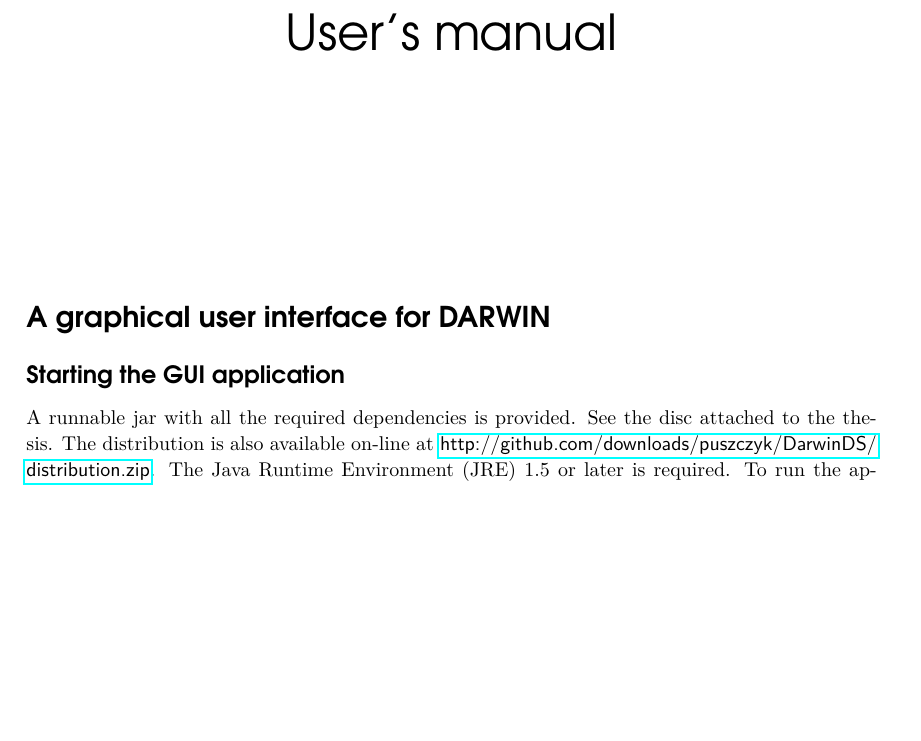
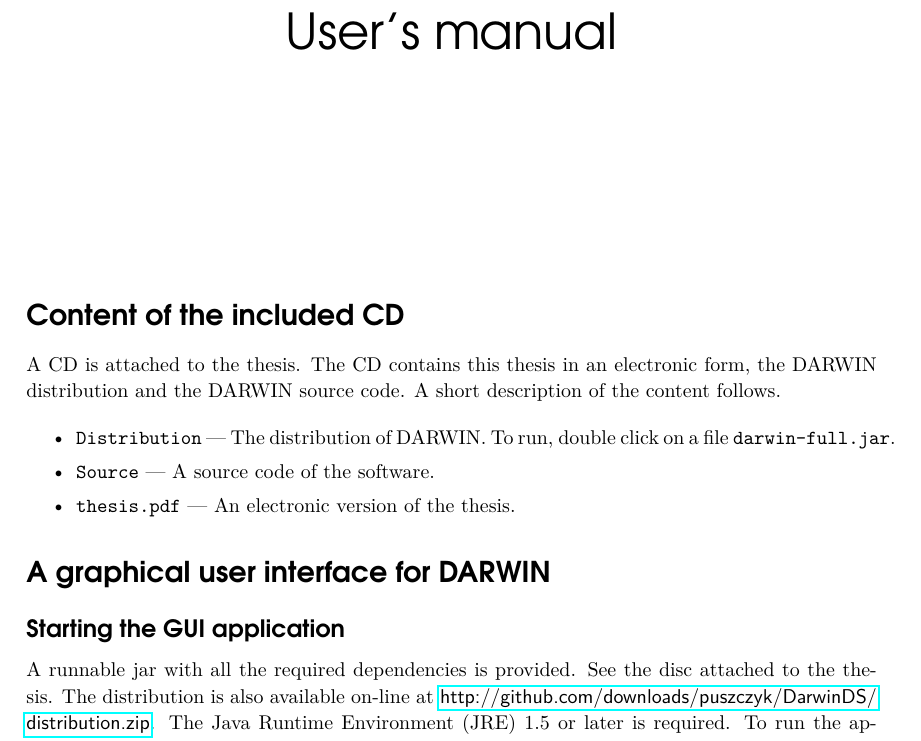
Before and after one commit to igor-kupczynski/DarwinDS, a LaTeX thesis (Thesis/main.tex, which reads Thesis/app_user_manual.tex): part of page 105 of 117, cut so that both start at the same text, the shorter picture padded with empty space. Compiled offline with pdfLaTeX.

Commit message:
rest of the stuff

```diff
--- a/Thesis/app_user_manual.tex
+++ b/Thesis/app_user_manual.tex
@@ -1,5 +1,18 @@
 \chapter{User's manual}
 \label{user-manual}
+
+\section*{Content of the included CD}
+
+A CD is attached to the thesis. The CD contains this thesis in an electronic
+form, the DARWIN distribution and the DARWIN source code. A~short description
+of the content follows.
+
+\begin{itemize}
+\item \texttt{Distribution} --- The distribution of DARWIN. To run, double
+  click on a~file \texttt{darwin-full.jar}.
+\item \texttt{Source} --- A~source code of the software.
+\item \texttt{thesis.pdf} --- An electronic version of the thesis.
+\end{itemize}
 
 \section*{A graphical user interface for DARWIN}
 
```
Also changed, not shown: Presentation/darwin.png, Presentation/subject.png, Presentation/subject.svg (deleted), Thesis/app_user_manual.tex (3 more changed lines), 1 other file.
